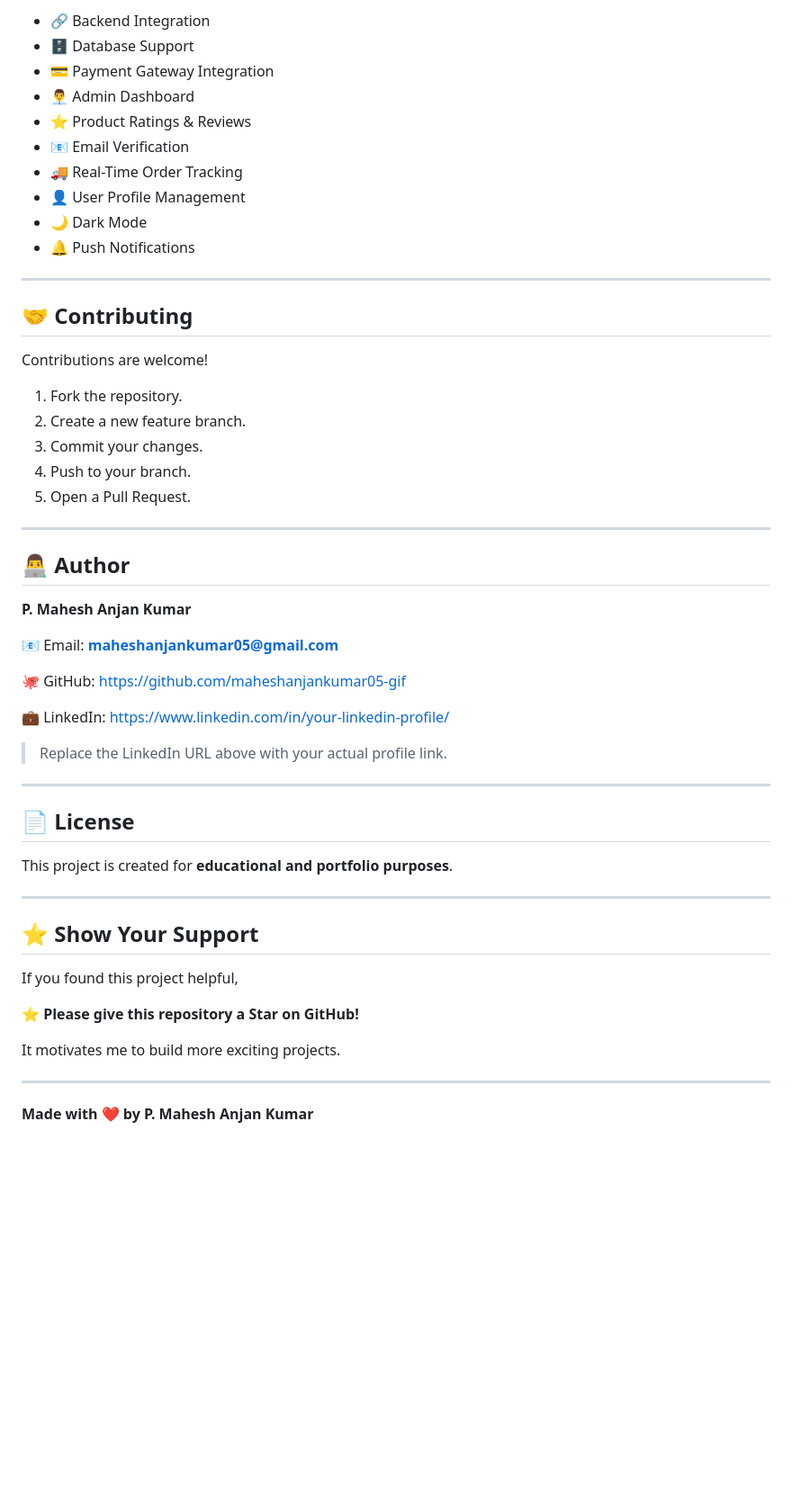
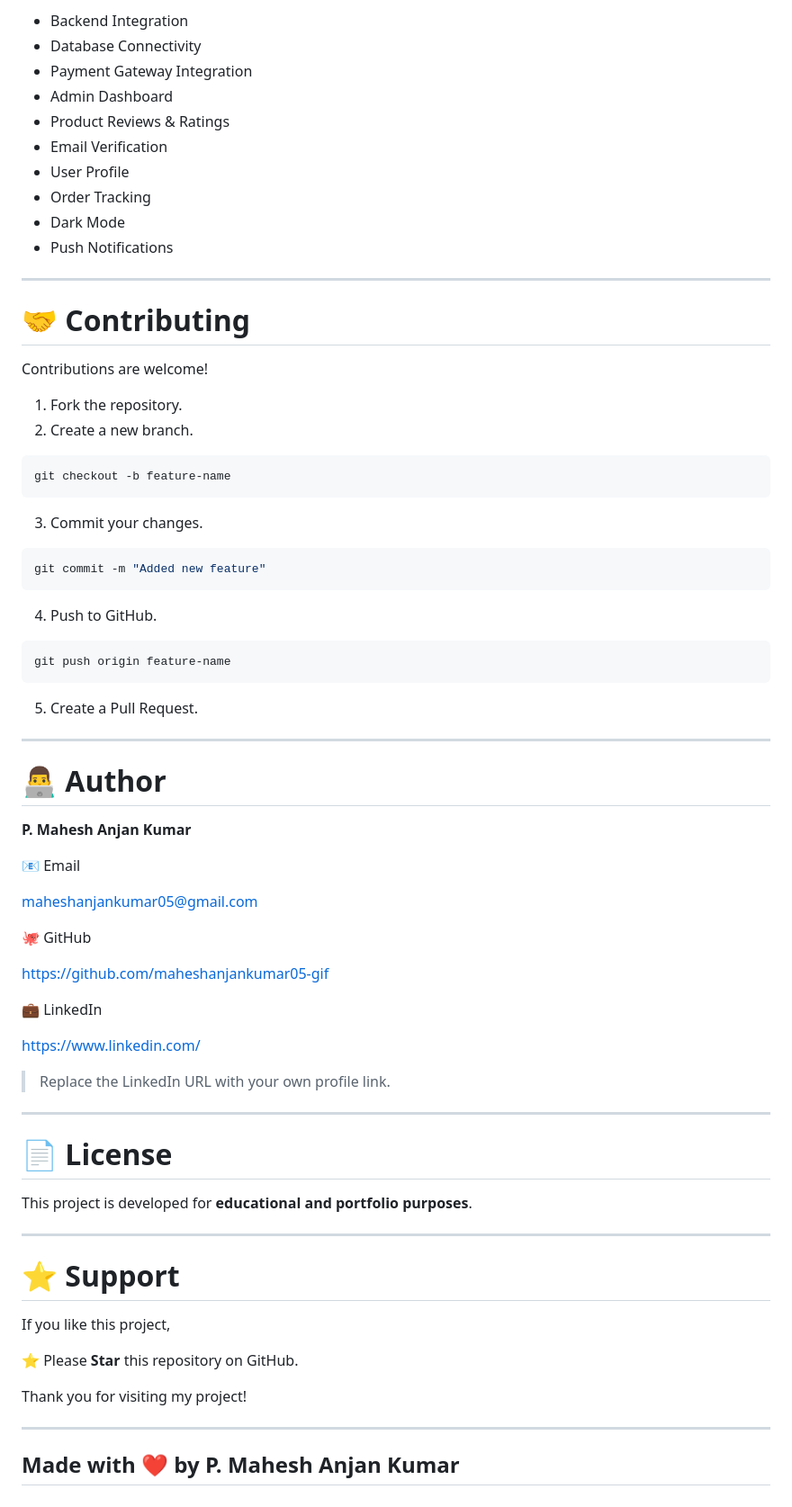
Before and after one commit to maheshanjankumar05-gif/Ecommerce-Website, a Markdown page: README.md, the part around one of its changes. Shown at 90% size. Rendered like a GitHub page; blank space fills up the shorter version.

Commit message:
Describe your changes

````diff
--- a/README.md
+++ b/README.md
@@ -181,59 +185,78 @@ Run the project using the **Live Server** extension in Visual Studio Code.
 
-- 🔗 Backend Integration
-- 🗄️ Database Support
-- 💳 Payment Gateway Integration
-- 👨‍💼 Admin Dashboard
-- ⭐ Product Ratings & Reviews
-- 📧 Email Verification
-- 🚚 Real-Time Order Tracking
-- 👤 User Profile Management
-- 🌙 Dark Mode
-- 🔔 Push Notifications
+- Backend Integration
+- Database Connectivity
+- Payment Gateway Integration
+- Admin Dashboard
+- Product Reviews & Ratings
+- Email Verification
+- User Profile
+- Order Tracking
+- Dark Mode
+- Push Notifications
 
 ---
 
-## 🤝 Contributing
+# 🤝 Contributing
 
 Contributions are welcome!
 
 1. Fork the repository.
-2. Create a new feature branch.
+2. Create a new branch.
+
+```bash
+git checkout -b feature-name
+```
+
 3. Commit your changes.
-4. Push to your branch.
-5. Open a Pull Request.
+
+```bash
+git commit -m "Added new feature"
+```
+
+4. Push to GitHub.
+
+```bash
+git push origin feature-name
+```
+
+5. Create a Pull Request.
 
 ---
 
-## 👨‍💻 Author
+# 👨‍💻 Author
 
 **P. Mahesh Anjan Kumar**
 
-📧 Email: **maheshanjankumar05@gmail.com**
+📧 Email
 
-🐙 GitHub:
+maheshanjankumar05@gmail.com
+
+🐙 GitHub
+
 https://github.com/maheshanjankumar05-gif
 
-💼 LinkedIn:
-https://www.linkedin.com/in/your-linkedin-profile/
+💼 LinkedIn
 
-> Replace the LinkedIn URL above with your actual profile link.
+https://www.linkedin.com/
+
+> Replace the LinkedIn URL with your own profile link.
 
 ---
 
-## 📄 License
+# 📄 License
 
-This project is created for **educational and portfolio purposes**.
+This project is developed for **educational and portfolio purposes**.
 
 ---
 
-## ⭐ Show Your Support
+# ⭐ Support
 
-If you found this project helpful,
+If you like this project,
 
-⭐ **Please give this repository a Star on GitHub!**
+⭐ Please **Star** this repository on GitHub.
 
-It motivates me to build more exciting projects.
+Thank you for visiting my project!
 
 ---
 
-**Made with ❤️ by P. Mahesh Anjan Kumar**
+## Made with ❤️ by P. Mahesh Anjan Kumar
````
Also changed, not shown: other parts of README.md (+34 -30 lines).
